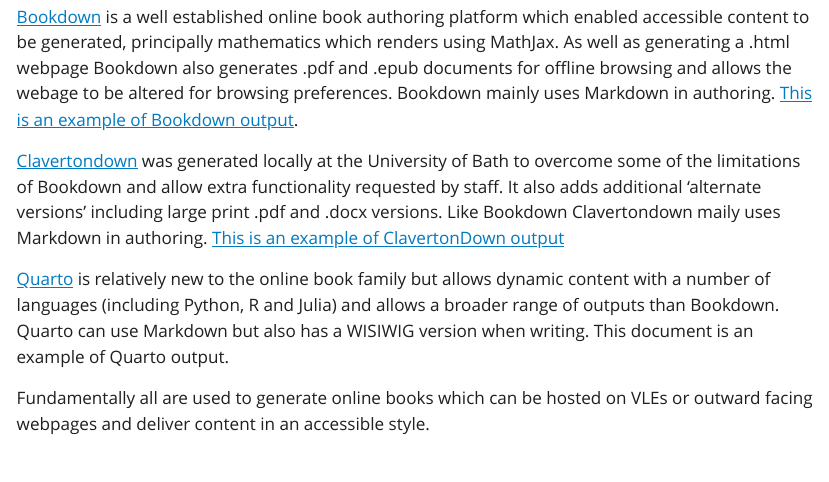
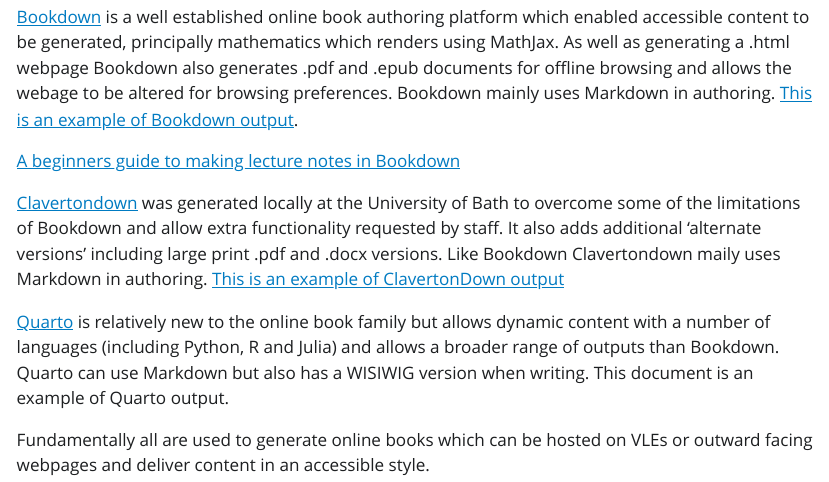
Before and after one commit to chemfd/AwayDay, a Quarto document (AwayDay.qmd): the page in a window 1100 px wide, from 480 px down. The pictures show the output file AwayDay.html that the author committed with the source, opened offline; Quarto's library style sheets are replaced by a plain one without menus.

Commit message:
I keep on tweaking this thing

```diff
--- a/AwayDay.qmd
+++ b/AwayDay.qmd
@@ -28,6 +28,8 @@
 ## Why Use Bookdown Clavertondown or Quarto?
 
 [Bookdown](https://bookdown.org) is a well established online book authoring platform which enabled accessible content to be generated, principally mathematics which renders using MathJax. As well as generating a .html webpage Bookdown also generates .pdf and .epub documents for offline browsing and allows the webage to be altered for browsing preferences. Bookdown mainly uses Markdown in authoring. [This is an example of Bookdown output](https://chemfd.github.io/Photochemistry_2/).
+
+[A beginners guide to making lecture notes in Bookdown](https://vickyscowcroft.github.io/bookdown_lecture_notes_guide/)
 
 [Clavertondown](https://rdrr.io/github/BathMASH/clavertondown/f/example/index.Rmd) was generated locally at the University of Bath to overcome some of the limitations of Bookdown and allow extra functionality requested by staff. It also adds additional 'alternate versions' including large print .pdf and .docx versions. Like Bookdown Clavertondown maily uses Markdown in authoring. [This is an example of ClavertonDown output](https://bathmash.github.io/clavertondown/)
 
```
Also changed, not shown: AwayDay.html.
